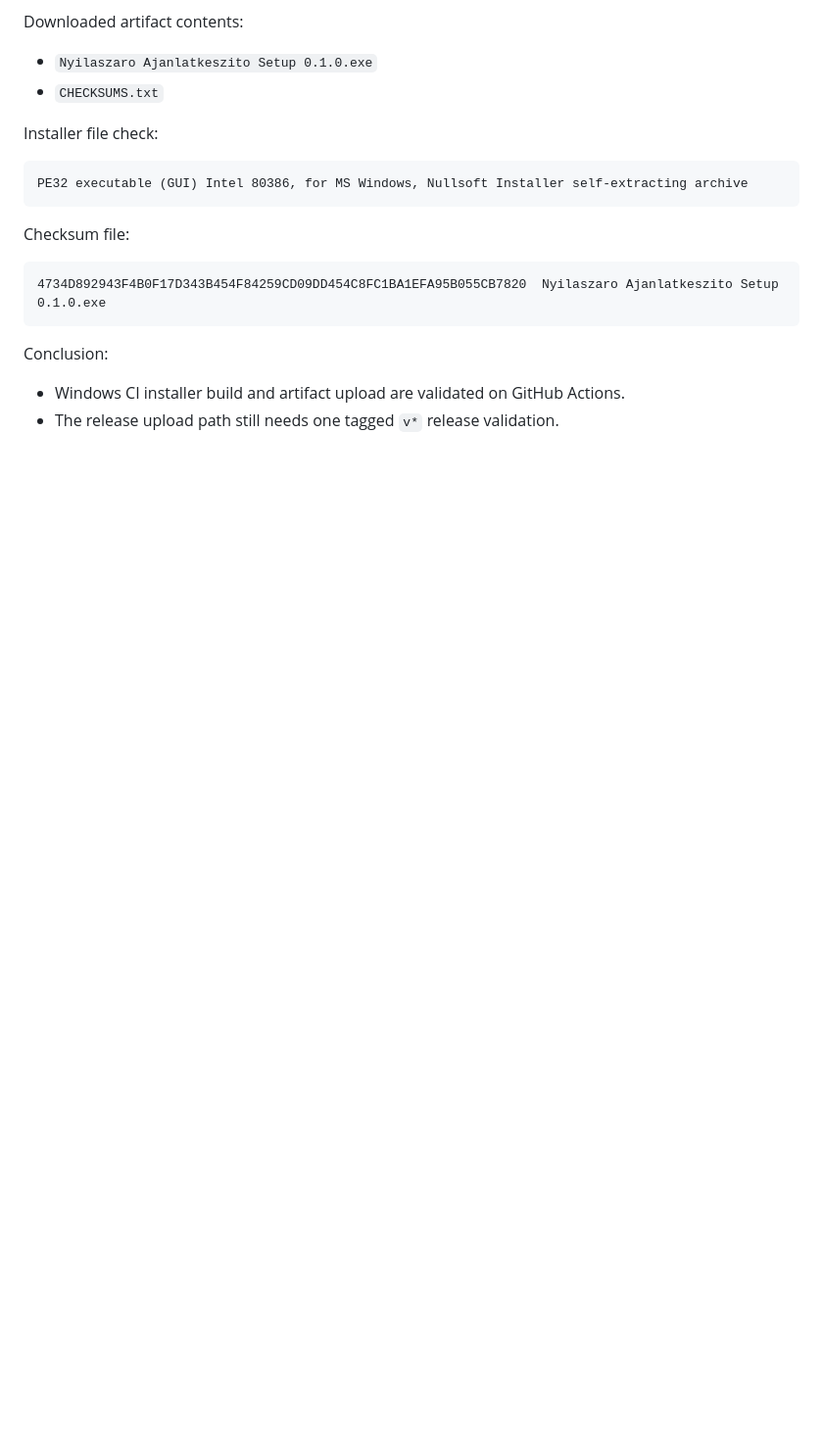
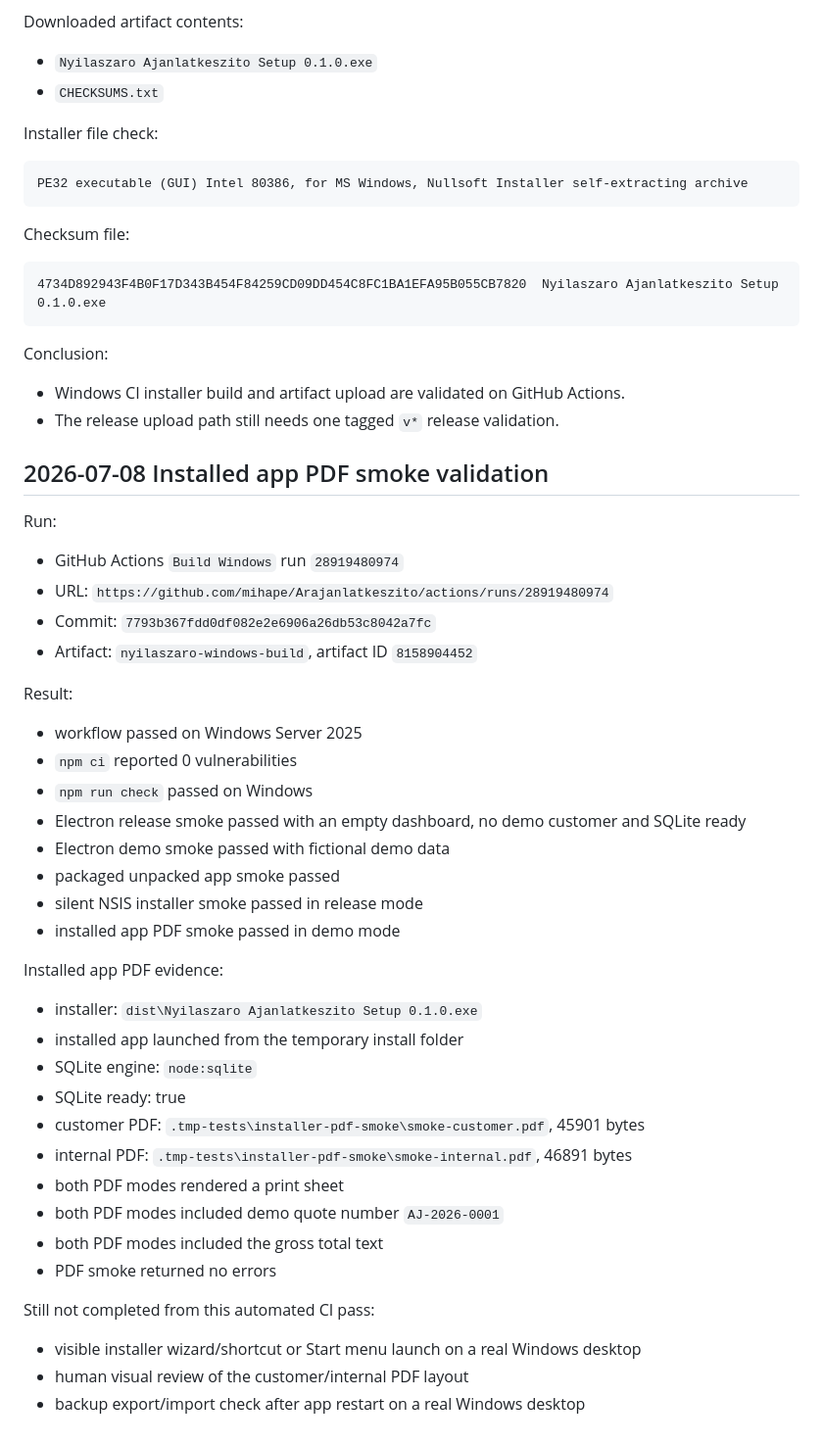
Before and after one commit to mihape/Arajanlatkeszito, a Markdown page: docs/QA.md, the part around the change. Shown at 98% size. Rendered like a GitHub page; blank space fills up the shorter version.

Commit message:
Document installed app PDF smoke validation

```diff
--- a/docs/QA.md
+++ b/docs/QA.md
@@ -580,3 +580,42 @@ Conclusion:
 
 - Windows CI installer build and artifact upload are validated on GitHub Actions.
 - The release upload path still needs one tagged `v*` release validation.
+
+## 2026-07-08 Installed app PDF smoke validation
+
+Run:
+
+- GitHub Actions `Build Windows` run `28919480974`
+- URL: `https://github.com/mihape/Arajanlatkeszito/actions/runs/28919480974`
+- Commit: `7793b367fdd0df082e2e6906a26db53c8042a7fc`
+- Artifact: `nyilaszaro-windows-build`, artifact ID `8158904452`
+
+Result:
+
+- workflow passed on Windows Server 2025
+- `npm ci` reported 0 vulnerabilities
+- `npm run check` passed on Windows
+- Electron release smoke passed with an empty dashboard, no demo customer and SQLite ready
+- Electron demo smoke passed with fictional demo data
+- packaged unpacked app smoke passed
+- silent NSIS installer smoke passed in release mode
+- installed app PDF smoke passed in demo mode
+
+Installed app PDF evidence:
+
+- installer: `dist\Nyilaszaro Ajanlatkeszito Setup 0.1.0.exe`
+- installed app launched from the temporary install folder
+- SQLite engine: `node:sqlite`
+- SQLite ready: true
+- customer PDF: `.tmp-tests\installer-pdf-smoke\smoke-customer.pdf`, 45901 bytes
+- internal PDF: `.tmp-tests\installer-pdf-smoke\smoke-internal.pdf`, 46891 bytes
+- both PDF modes rendered a print sheet
+- both PDF modes included demo quote number `AJ-2026-0001`
+- both PDF modes included the gross total text
+- PDF smoke returned no errors
+
+Still not completed from this automated CI pass:
+
+- visible installer wizard/shortcut or Start menu launch on a real Windows desktop
+- human visual review of the customer/internal PDF layout
+- backup export/import check after app restart on a real Windows desktop
```
